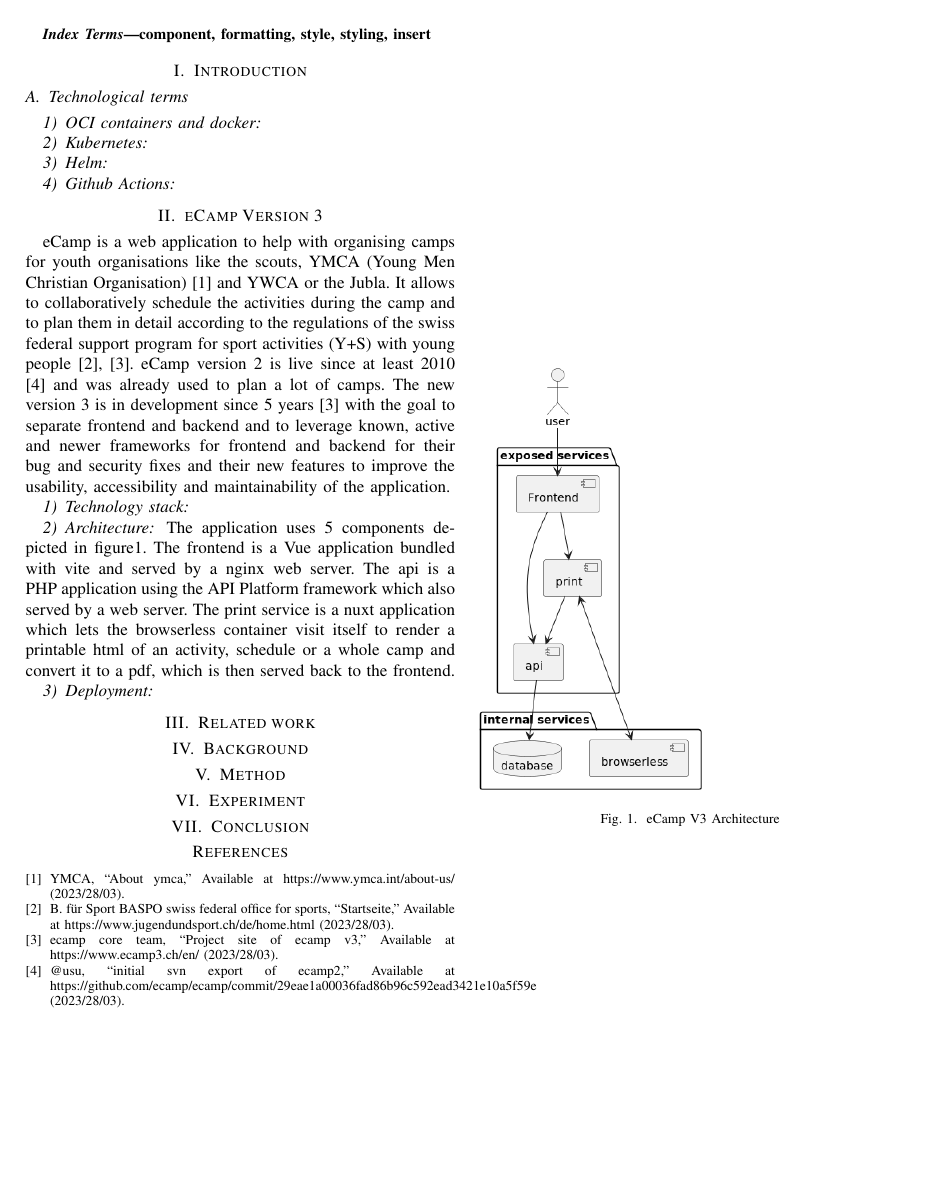
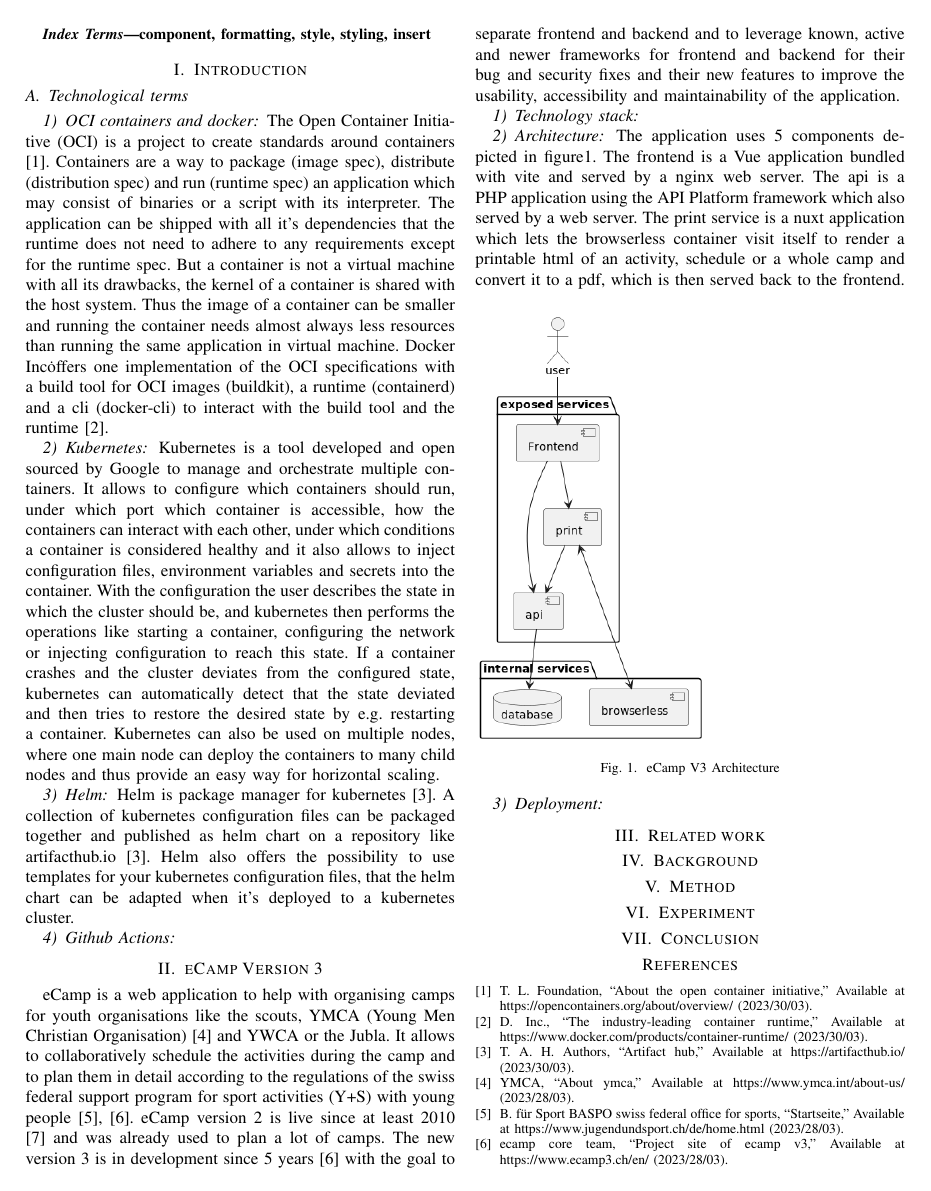
Before and after one commit to BacLuc/sase-cloud-testing-paper, a LaTeX paper (tex/main.tex): page 2 of 2 before the commit and page 2 of 3 after it. Compiled offline with pdfLaTeX.

Commit message:
add chapters containers, kubernetes and helm

```diff
--- a/tex/main.tex
+++ b/tex/main.tex
@@ -46,9 +46,37 @@ T\kern-.1667em\lower.7ex\hbox{E}\kern-.125emX}}
 
 \subsubsection{OCI containers and docker}
 
+The Open Container Initiative (OCI) is a project to create standards around containers\cite{oci-webiste}.
+Containers are a way to package (image spec), distribute (distribution spec) and run (runtime spec) an application
+which may consist of binaries or a script with its interpreter.
+The application can be shipped with all it's dependencies that the runtime does not need to adhere to any
+requirements except for the runtime spec.
+But a container is not a virtual machine with all its drawbacks, the kernel of a container is shared with the host system.
+Thus the image of a container can be smaller and running the container needs almost always less resources than running the same application
+in virtual machine.
+Docker Inc\. offers one implementation of the OCI specifications with a build tool for OCI images (buildkit), a runtime (containerd)
+and a cli (docker-cli) to interact with the build tool and the runtime\cite{docker-container-runtime-website}.
+
 \subsubsection{Kubernetes}
 
+Kubernetes is a tool developed and open sourced by Google to manage and orchestrate multiple containers.
+It allows to configure which containers should run, under which port which container is accessible,
+how the containers can interact with each other, under which conditions a container is considered healthy and it also allows
+to inject configuration files, environment variables and secrets into the container.
+With the configuration the user describes the state in which the cluster should be, and kubernetes then performs the
+operations like starting a container, configuring the network or injecting configuration to reach this state.
+If a container crashes and the cluster deviates from the configured state, kubernetes can automatically detect that
+the state deviated and then tries to restore the desired state by e.g.\ restarting a container.
+Kubernetes can also be used on multiple nodes, where one main node can deploy the containers to many child nodes
+and thus provide an easy way for horizontal scaling.
+
 \subsubsection{Helm}
+
+Helm is package manager for kubernetes\cite{artifacthub-io}.
+A collection of kubernetes configuration files can be packaged together and published as helm chart on a repository
+like artifacthub.io\cite{artifacthub-io}.
+Helm also offers the possibility to use templates for your kubernetes configuration files, that the helm chart
+can be adapted when it's deployed to a kubernetes cluster.
 
 \subsubsection{Github Actions}
 
```
Also changed, not shown: tex/main.bib (+24 -0 lines).
